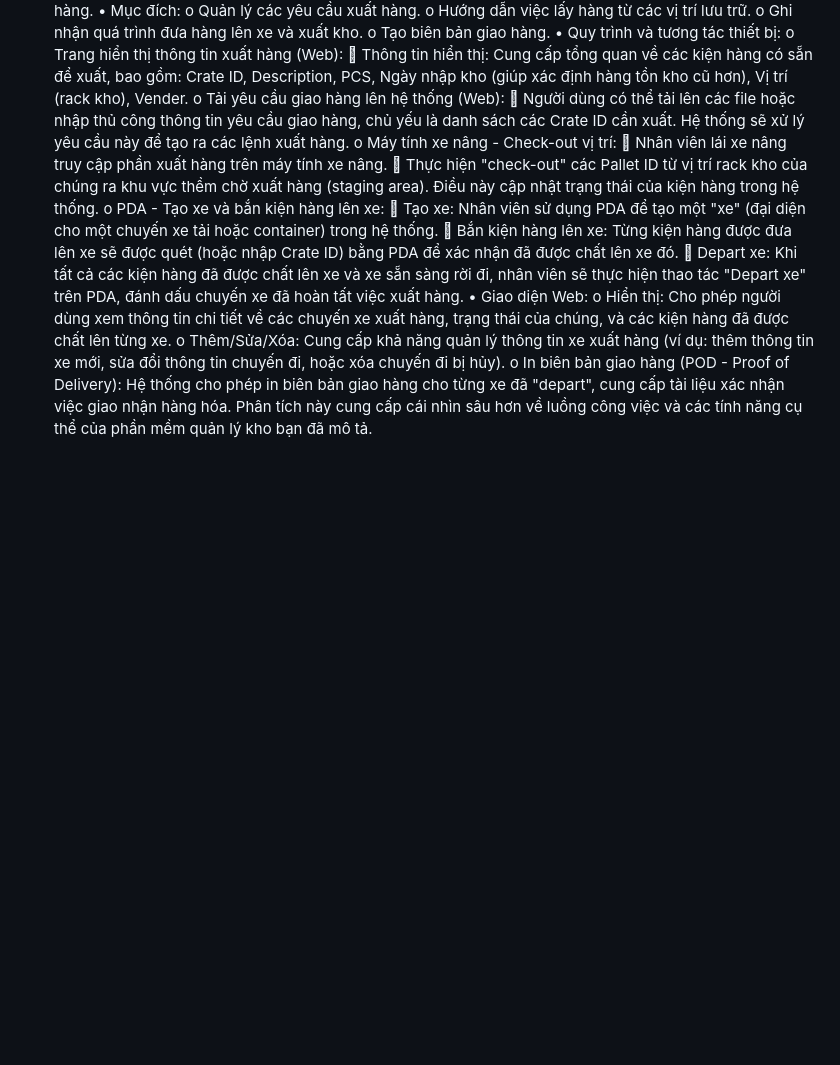
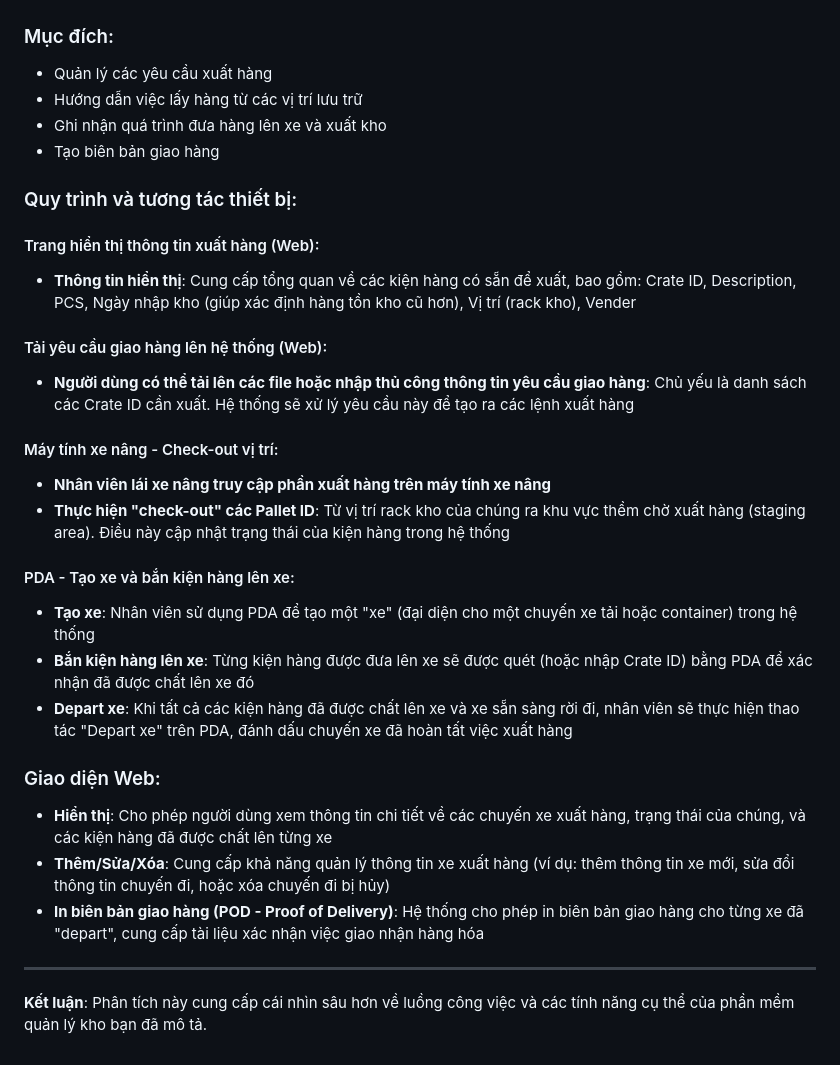
Before and after one commit to cuongpham2107/warehouse_management, a Markdown page: README.md, the part around the change printed below. Rendered like a GitHub page; blank space fills up the shorter version.

```diff
--- a/README.md
+++ b/README.md
@@ -40,23 +55,33 @@ o	Thêm/Sửa/Xóa: Mặc dù quy trình chính được thực hiện qua PDA v
 Chức năng này quản lý quy trình lấy hàng từ kho và chuẩn bị cho việc giao hàng.
-•	Mục đích:
-o	Quản lý các yêu cầu xuất hàng.
-o	Hướng dẫn việc lấy hàng từ các vị trí lưu trữ.
-o	Ghi nhận quá trình đưa hàng lên xe và xuất kho.
-o	Tạo biên bản giao hàng.
-•	Quy trình và tương tác thiết bị:
-o	Trang hiển thị thông tin xuất hàng (Web):
-	Thông tin hiển thị: Cung cấp tổng quan về các kiện hàng có sẵn để xuất, bao gồm: Crate ID, Description, PCS, Ngày nhập kho (giúp xác định hàng tồn kho cũ hơn), Vị trí (rack kho), Vender.
-o	Tải yêu cầu giao hàng lên hệ thống (Web):
-	Người dùng có thể tải lên các file hoặc nhập thủ công thông tin yêu cầu giao hàng, chủ yếu là danh sách các Crate ID cần xuất. Hệ thống sẽ xử lý yêu cầu này để tạo ra các lệnh xuất hàng.
-o	Máy tính xe nâng - Check-out vị trí:
-	Nhân viên lái xe nâng truy cập phần xuất hàng trên máy tính xe nâng.
-	Thực hiện "check-out" các Pallet ID từ vị trí rack kho của chúng ra khu vực thềm chờ xuất hàng (staging area). Điều này cập nhật trạng thái của kiện hàng trong hệ thống.
-o	PDA - Tạo xe và bắn kiện hàng lên xe:
-	Tạo xe: Nhân viên sử dụng PDA để tạo một "xe" (đại diện cho một chuyến xe tải hoặc container) trong hệ thống.
-	Bắn kiện hàng lên xe: Từng kiện hàng được đưa lên xe sẽ được quét (hoặc nhập Crate ID) bằng PDA để xác nhận đã được chất lên xe đó.
-	Depart xe: Khi tất cả các kiện hàng đã được chất lên xe và xe sẵn sàng rời đi, nhân viên sẽ thực hiện thao tác "Depart xe" trên PDA, đánh dấu chuyến xe đã hoàn tất việc xuất hàng.
-•	Giao diện Web:
-o	Hiển thị: Cho phép người dùng xem thông tin chi tiết về các chuyến xe xuất hàng, trạng thái của chúng, và các kiện hàng đã được chất lên từng xe.
-o	Thêm/Sửa/Xóa: Cung cấp khả năng quản lý thông tin xe xuất hàng (ví dụ: thêm thông tin xe mới, sửa đổi thông tin chuyến đi, hoặc xóa chuyến đi bị hủy).
-o	In biên bản giao hàng (POD - Proof of Delivery): Hệ thống cho phép in biên bản giao hàng cho từng xe đã "depart", cung cấp tài liệu xác nhận việc giao nhận hàng hóa.
-Phân tích này cung cấp cái nhìn sâu hơn về luồng công việc và các tính năng cụ thể của phần mềm quản lý kho bạn đã mô tả.
+
+### Mục đích:
+- Quản lý các yêu cầu xuất hàng
+- Hướng dẫn việc lấy hàng từ các vị trí lưu trữ
+- Ghi nhận quá trình đưa hàng lên xe và xuất kho
+- Tạo biên bản giao hàng
+
+### Quy trình và tương tác thiết bị:
+
+#### Trang hiển thị thông tin xuất hàng (Web):
+- **Thông tin hiển thị**: Cung cấp tổng quan về các kiện hàng có sẵn để xuất, bao gồm: Crate ID, Description, PCS, Ngày nhập kho (giúp xác định hàng tồn kho cũ hơn), Vị trí (rack kho), Vender
+
+#### Tải yêu cầu giao hàng lên hệ thống (Web):
+- **Người dùng có thể tải lên các file hoặc nhập thủ công thông tin yêu cầu giao hàng**: Chủ yếu là danh sách các Crate ID cần xuất. Hệ thống sẽ xử lý yêu cầu này để tạo ra các lệnh xuất hàng
+
+#### Máy tính xe nâng - Check-out vị trí:
+- **Nhân viên lái xe nâng truy cập phần xuất hàng trên máy tính xe nâng**
+- **Thực hiện "check-out" các Pallet ID**: Từ vị trí rack kho của chúng ra khu vực thềm chờ xuất hàng (staging area). Điều này cập nhật trạng thái của kiện hàng trong hệ thống
+
+#### PDA - Tạo xe và bắn kiện hàng lên xe:
+- **Tạo xe**: Nhân viên sử dụng PDA để tạo một "xe" (đại diện cho một chuyến xe tải hoặc container) trong hệ thống
+- **Bắn kiện hàng lên xe**: Từng kiện hàng được đưa lên xe sẽ được quét (hoặc nhập Crate ID) bằng PDA để xác nhận đã được chất lên xe đó
+- **Depart xe**: Khi tất cả các kiện hàng đã được chất lên xe và xe sẵn sàng rời đi, nhân viên sẽ thực hiện thao tác "Depart xe" trên PDA, đánh dấu chuyến xe đã hoàn tất việc xuất hàng
+
+### Giao diện Web:
+- **Hiển thị**: Cho phép người dùng xem thông tin chi tiết về các chuyến xe xuất hàng, trạng thái của chúng, và các kiện hàng đã được chất lên từng xe
+- **Thêm/Sửa/Xóa**: Cung cấp khả năng quản lý thông tin xe xuất hàng (ví dụ: thêm thông tin xe mới, sửa đổi thông tin chuyến đi, hoặc xóa chuyến đi bị hủy)
+- **In biên bản giao hàng (POD - Proof of Delivery)**: Hệ thống cho phép in biên bản giao hàng cho từng xe đã "depart", cung cấp tài liệu xác nhận việc giao nhận hàng hóa
+
+---
+
+**Kết luận**: Phân tích này cung cấp cái nhìn sâu hơn về luồng công việc và các tính năng cụ thể của phần mềm quản lý kho bạn đã mô tả.
```
Also changed, not shown: other parts of README.md (+52 -37 lines).
